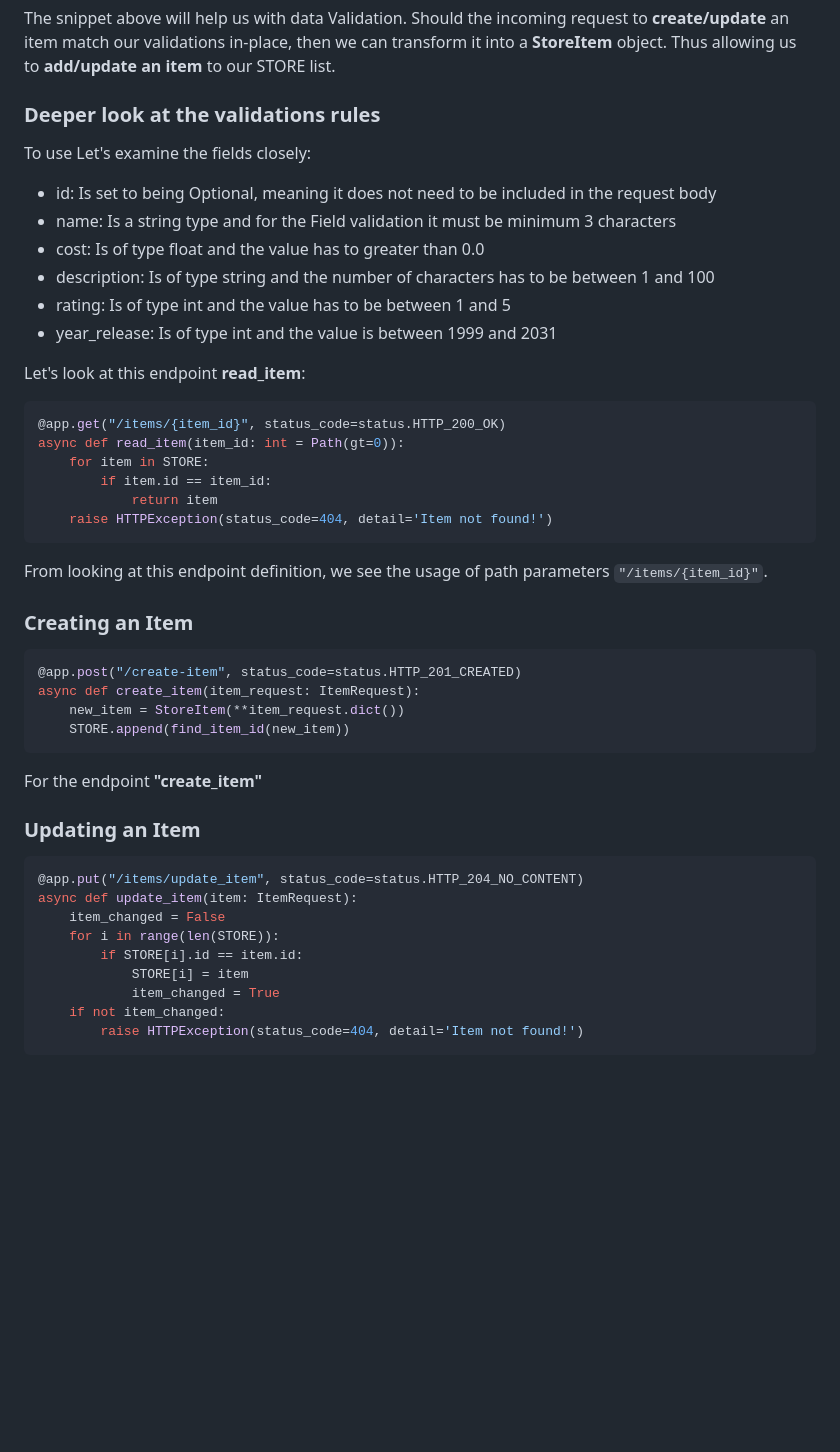
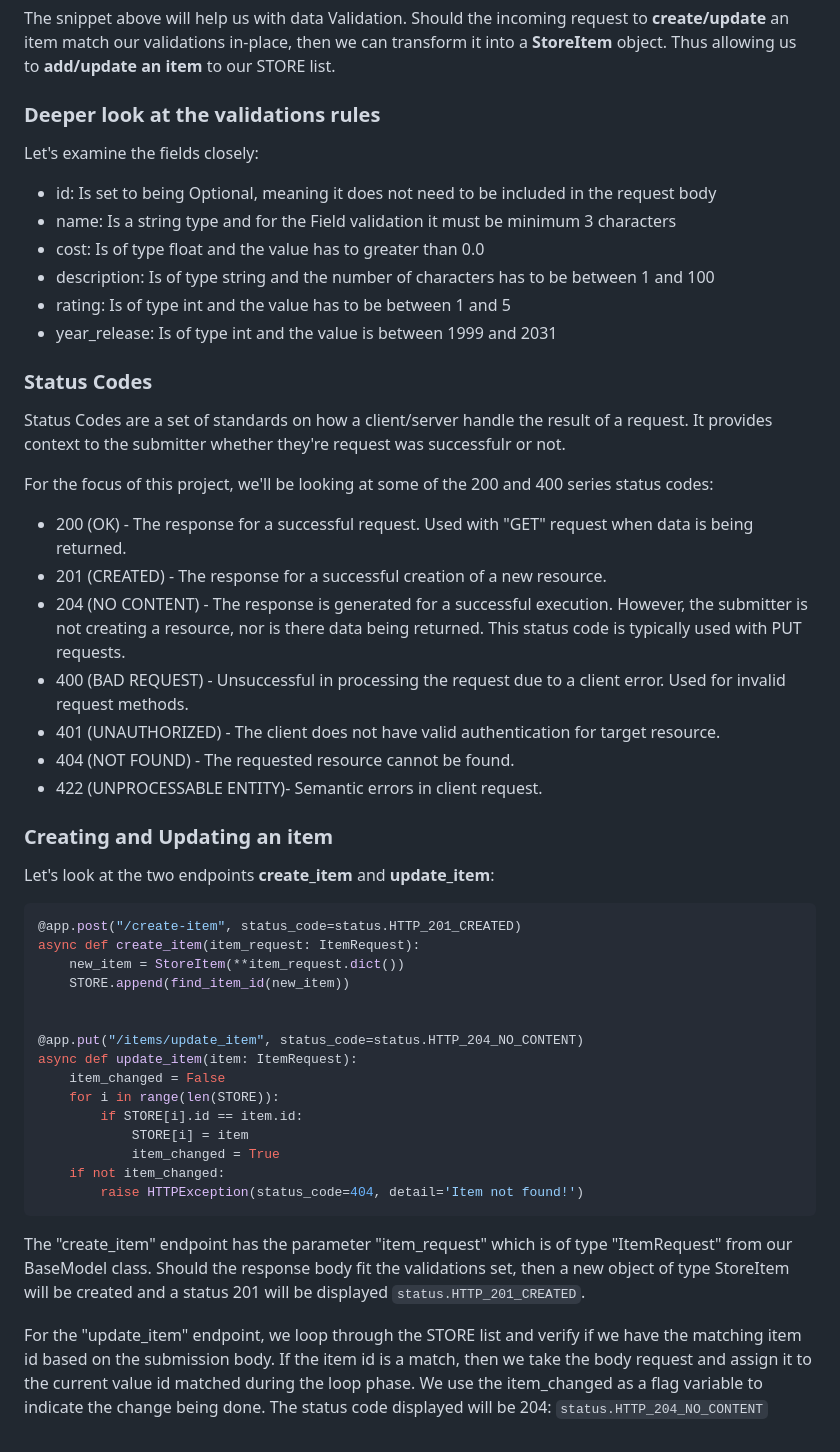
Before and after one commit to aahmed22/fastapi_projects, a Markdown page: project2/project2_readme.md, the part around the change. Rendered like a GitHub page; blank space fills up the shorter version.

````diff
--- a/project2/project2_readme.md
+++ b/project2/project2_readme.md
@@ -60,7 +60,6 @@ class ItemRequest(BaseModel):
 The snippet above will help us with data Validation. Should the incoming request to **create/update** an item match our validations in-place, then we can transform it into a **StoreItem** object. Thus allowing us to **add/update an item** to our STORE list.
 
 ### Deeper look at the validations rules
-To use
 Let's examine the fields closely:
 * id: Is set to being Optional, meaning it does not need to be included in the request body
 * name: Is a string type and for the Field validation it must be minimum 3 characters
@@ -69,31 +68,31 @@ Let's examine the fields closely:
 * rating: Is of type int and the value has to be between 1 and 5
 * year_release: Is of type int and the value is between 1999 and 2031
 
-Let's look at this endpoint **read_item**:
-```python
-@app.get("/items/{item_id}", status_code=status.HTTP_200_OK)
-async def read_item(item_id: int = Path(gt=0)):
-    for item in STORE:
-        if item.id == item_id:
-            return item
-    raise HTTPException(status_code=404, detail='Item not found!')
-```
 
-From looking at this endpoint definition, we see the usage of path parameters `"/items/{item_id}"`.
+### Status Codes
+Status Codes are a set of standards on how a client/server handle the result of a request. It provides context to the submitter whether they're request was successfulr or not.
+
+For the focus of this project, we'll be looking at some of the 200 and 400 series status codes:
+* 200 (OK) - The response for a successful request. Used with "GET" request when data is being returned.
+* 201 (CREATED) - The response for a successful creation of a new resource.
+* 204 (NO CONTENT) - The response is generated for a successful execution.
+                     However, the submitter is not creating a resource, nor is there data being returned.
+                     This status code is typically used with PUT requests.
+* 400 (BAD REQUEST) - Unsuccessful in processing the request due to a client error. Used for invalid request methods.
+* 401 (UNAUTHORIZED) - The client does not have valid authentication for target resource.
+* 404 (NOT FOUND) - The requested resource cannot be found.
+* 422 (UNPROCESSABLE ENTITY)- Semantic errors in client request.
 
 
-### Creating an Item
+### Creating and Updating an item
+Let's look at the two endpoints **create_item** and **update_item**:
 ```python
 @app.post("/create-item", status_code=status.HTTP_201_CREATED)
 async def create_item(item_request: ItemRequest):
     new_item = StoreItem(**item_request.dict())
     STORE.append(find_item_id(new_item))
-```
 
-For the endpoint **"create_item"**
 
-### Updating an Item
-```python
 @app.put("/items/update_item", status_code=status.HTTP_204_NO_CONTENT)
 async def update_item(item: ItemRequest):
     item_changed = False
@@ -104,3 +103,8 @@ async def update_item(item: ItemRequest):
     if not item_changed:
         raise HTTPException(status_code=404, detail='Item not found!')
 ```
+
+The "create_item" endpoint has the parameter "item_request" which is of type "ItemRequest" from our BaseModel class. Should the response body fit the validations set, then a new object of type StoreItem will be created and a status 201 will be displayed `status.HTTP_201_CREATED`.
+
+
+For the "update_item" endpoint, we loop through the STORE list and verify if we have the matching item id based on the submission body. If the item id is a match, then we take the body request and assign it to the current value id matched during the loop phase. We use the item_changed as a flag variable to indicate the change being done. The status code displayed will be 204: `status.HTTP_204_NO_CONTENT`
````
